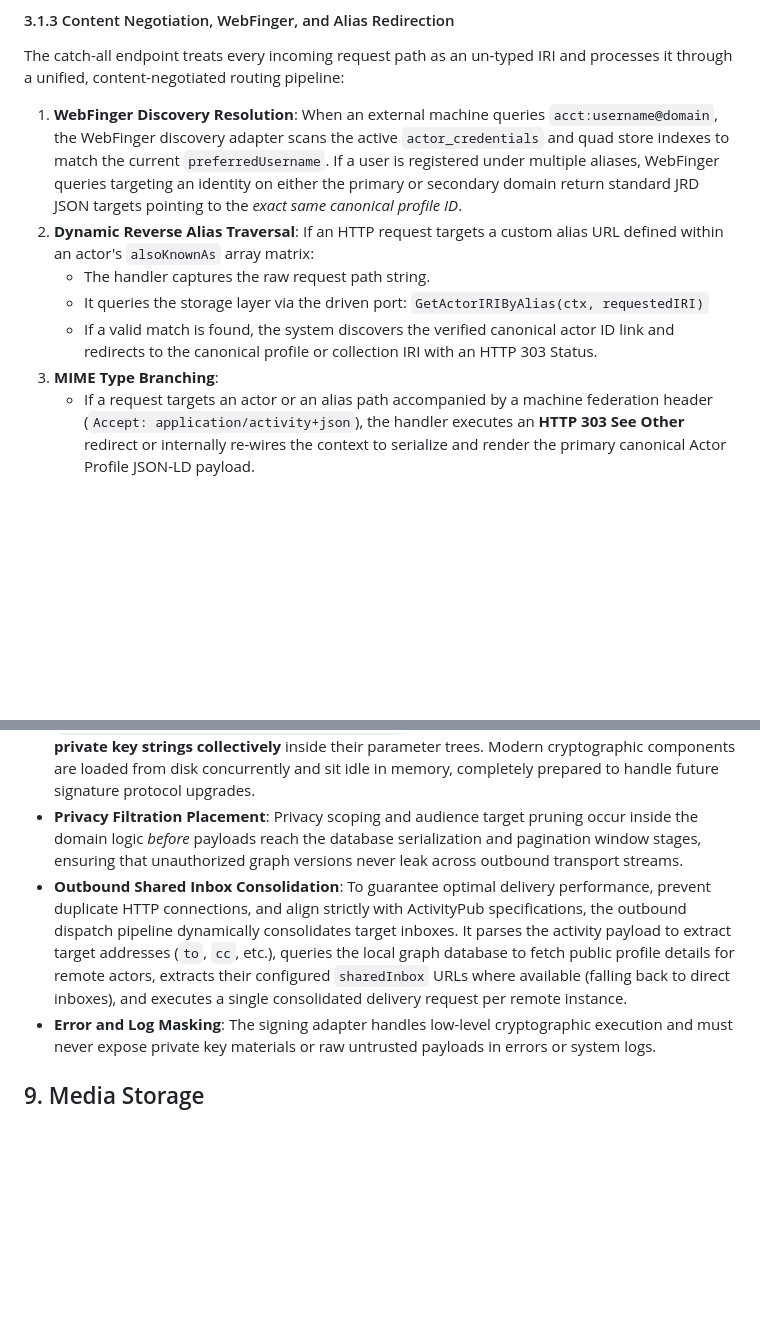
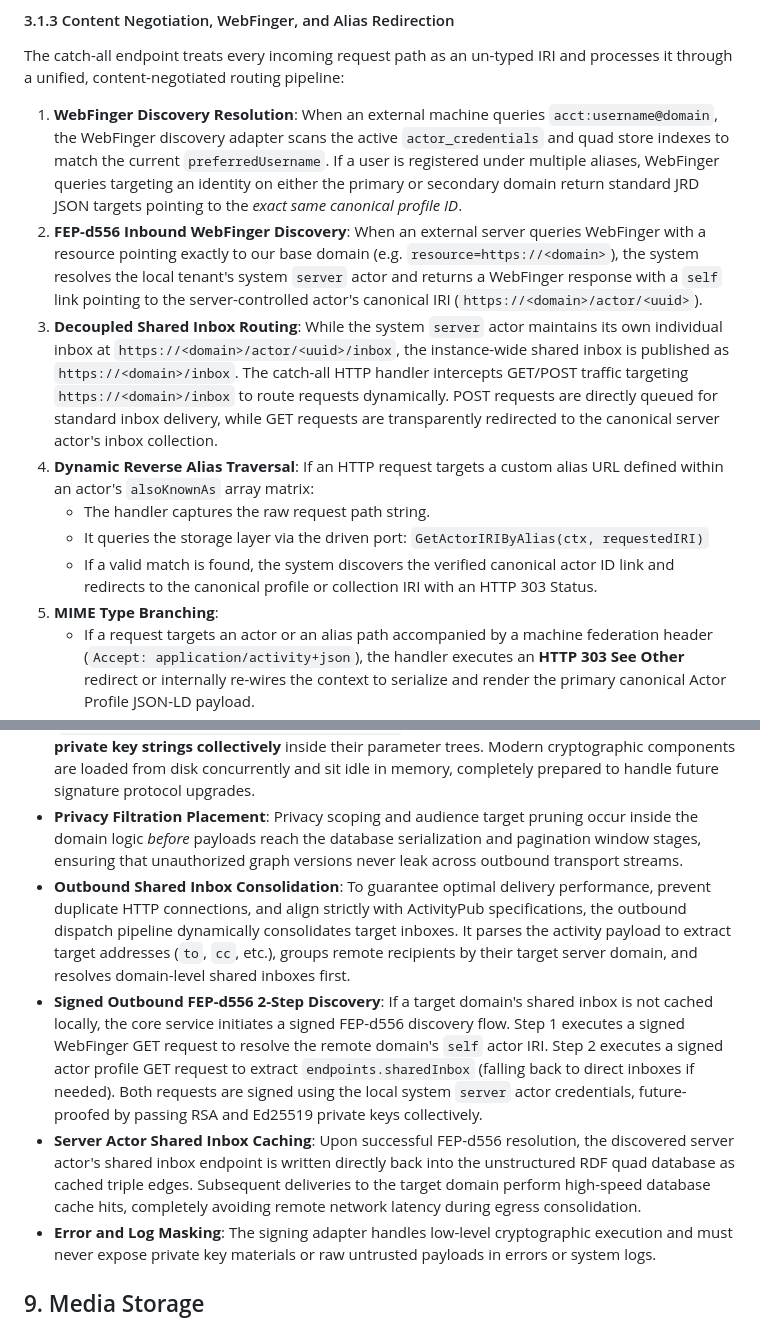
Before and after one commit to sprezz-net/sprezz, a Markdown page: docs/architecture_blueprint.md, 2 parts joined by grey strips. GitHub-like rendering; blank space fills up the shorter version.

Commit message:
Update blueprint

```diff
--- a/docs/architecture_blueprint.md
+++ b/docs/architecture_blueprint.md
@@ -94,12 +94,14 @@ Human-readable vanity handles act as discoverable aliases and routing shortcuts.
 The catch-all endpoint treats every incoming request path as an un-typed IRI and processes it through a unified, content-negotiated routing pipeline:
 
 1. **WebFinger Discovery Resolution**: When an external machine queries `acct:username@domain`, the WebFinger discovery adapter scans the active `actor_credentials` and quad store indexes to match the current `preferredUsername`. If a user is registered under multiple aliases, WebFinger queries targeting an identity on either the primary or secondary domain return standard JRD JSON targets pointing to the *exact same canonical profile ID*.
-2. **Dynamic Reverse Alias Traversal**: If an HTTP request targets a custom alias URL defined within an actor's `alsoKnownAs` array matrix:
+2. **FEP-d556 Inbound WebFinger Discovery**: When an external server queries WebFinger with a resource pointing exactly to our base domain (e.g. `resource=https://<domain>`), the system resolves the local tenant's system `server` actor and returns a WebFinger response with a `self` link pointing to the server-controlled actor's canonical IRI (`https://<domain>/actor/<uuid>`).
+3. **Decoupled Shared Inbox Routing**: While the system `server` actor maintains its own individual inbox at `https://<domain>/actor/<uuid>/inbox`, the instance-wide shared inbox is published as `https://<domain>/inbox`. The catch-all HTTP handler intercepts GET/POST traffic targeting `https://<domain>/inbox` to route requests dynamically. POST requests are directly queued for standard inbox delivery, while GET requests are transparently redirected to the canonical server actor's inbox collection.
+4. **Dynamic Reverse Alias Traversal**: If an HTTP request targets a custom alias URL defined within an actor's `alsoKnownAs` array matrix:
    - The handler captures the raw request path string.
    - It queries the storage layer via the driven port:
      `GetActorIRIByAlias(ctx, requestedIRI)`
    - If a valid match is found, the system discovers the verified canonical actor ID link and redirects to the canonical profile or collection IRI with an HTTP 303 Status.
-3. **MIME Type Branching**:
+5. **MIME Type Branching**:
    - If a request targets an actor or an alias path accompanied by a machine federation header (`Accept: application/activity+json`), the handler executes an **HTTP 303 See Other** redirect or internally re-wires the context to serialize and render the primary canonical Actor Profile JSON-LD payload.
    - If hit by a standard web browser requesting `text/html`, the handler bypasses protocol redirects and performs an **HTTP 302 Redirect** routing the browser to the client frontend Web UI vanity profile presentation layer (e.g., `https://<domain>/@<username>`).
 
@@ -289,7 +291,9 @@ Outbound delivery tasks are requested through the activity service and performed
 - **Stable RSA Outbound Core**: To maintain maximum delivery compatibility with 100% of the active fediverse network, outbound transmissions are locked to generating legacy **RSA-SHA256 signatures** via `rsa.SignPKCS1v15`.
 - **Dual-Key Interface Alignment**: To future-proof the outbound transmission adapters without requiring downstream schema or architectural modifications later, all dispatcher port signatures (`OutboundDispatcher.ForwardFederatedActivity`) natively accept **both the RSA and Ed25519 private key strings collectively** inside their parameter trees. Modern cryptographic components are loaded from disk concurrently and sit idle in memory, completely prepared to handle future signature protocol upgrades.
 - **Privacy Filtration Placement**: Privacy scoping and audience target pruning occur inside the domain logic *before* payloads reach the database serialization and pagination window stages, ensuring that unauthorized graph versions never leak across outbound transport streams.
-- **Outbound Shared Inbox Consolidation**: To guarantee optimal delivery performance, prevent duplicate HTTP connections, and align strictly with ActivityPub specifications, the outbound dispatch pipeline dynamically consolidates target inboxes. It parses the activity payload to extract target addresses (`to`, `cc`, etc.), queries the local graph database to fetch public profile details for remote actors, extracts their configured `sharedInbox` URLs where available (falling back to direct inboxes), and executes a single consolidated delivery request per remote instance.
+- **Outbound Shared Inbox Consolidation**: To guarantee optimal delivery performance, prevent duplicate HTTP connections, and align strictly with ActivityPub specifications, the outbound dispatch pipeline dynamically consolidates target inboxes. It parses the activity payload to extract target addresses (`to`, `cc`, etc.), groups remote recipients by their target server domain, and resolves domain-level shared inboxes first.
+- **Signed Outbound FEP-d556 2-Step Discovery**: If a target domain's shared inbox is not cached locally, the core service initiates a signed FEP-d556 discovery flow. Step 1 executes a signed WebFinger GET request to resolve the remote domain's `self` actor IRI. Step 2 executes a signed actor profile GET request to extract `endpoints.sharedInbox` (falling back to direct inboxes if needed). Both requests are signed using the local system `server` actor credentials, future-proofed by passing RSA and Ed25519 private keys collectively.
+- **Server Actor Shared Inbox Caching**: Upon successful FEP-d556 resolution, the discovered server actor's shared inbox endpoint is written directly back into the unstructured RDF quad database as cached triple edges. Subsequent deliveries to the target domain perform high-speed database cache hits, completely avoiding remote network latency during egress consolidation.
 - **Error and Log Masking**: The signing adapter handles low-level cryptographic execution and must never expose private key materials or raw untrusted payloads in errors or system logs.
 
 ## 9. Media Storage
```
